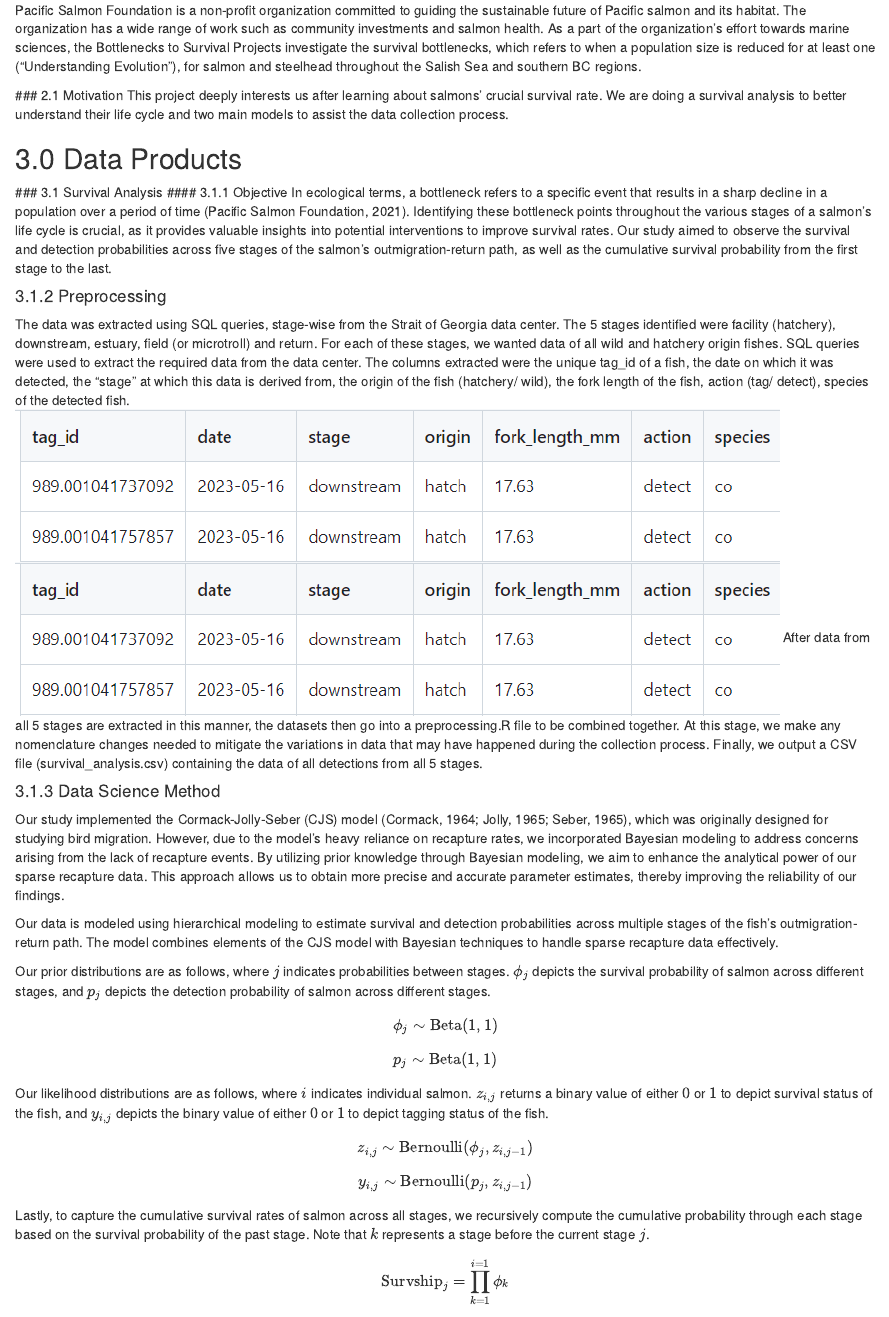
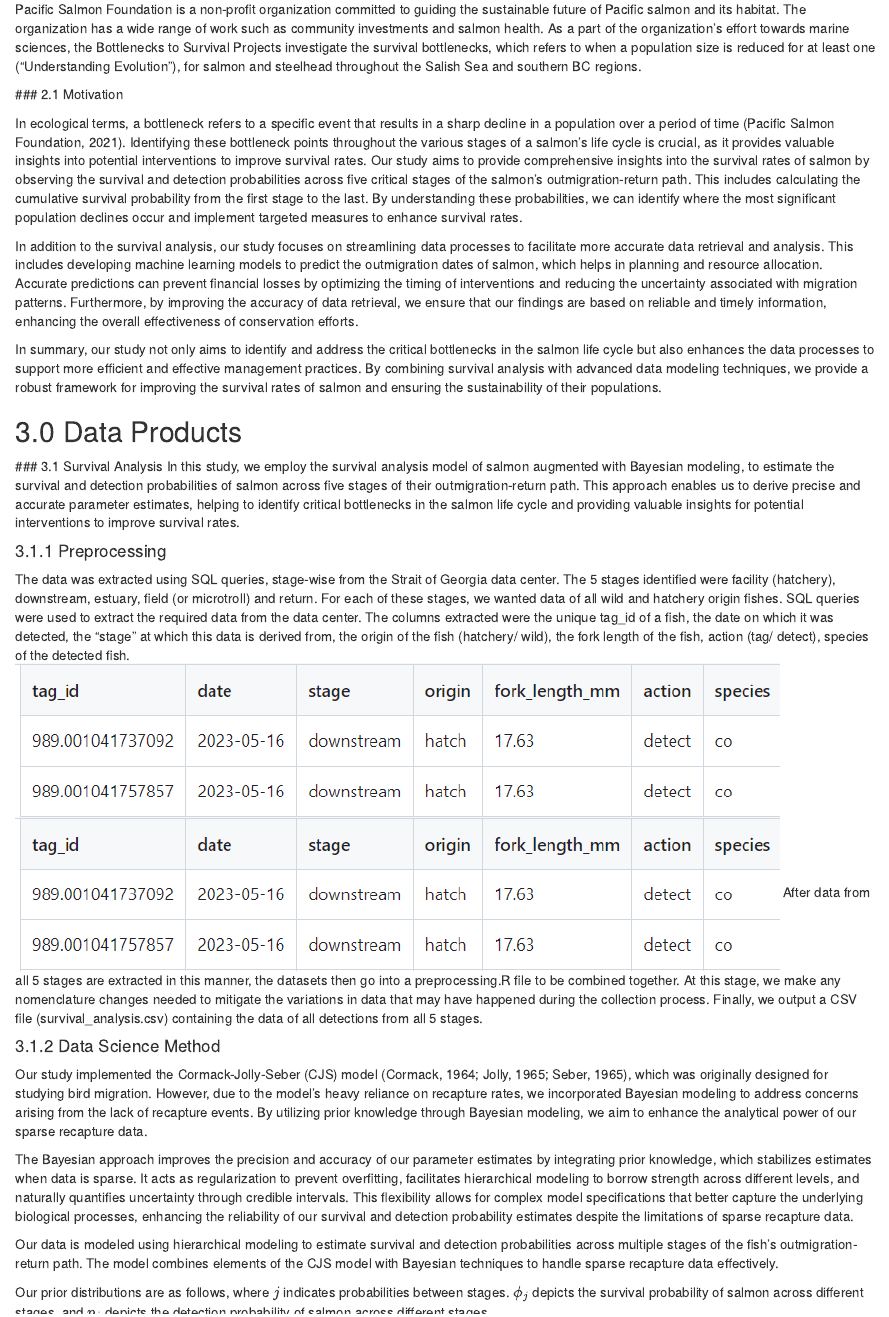
Before and after one commit to brahmwg/Bottlenecks_MDS_Capstone, an R Markdown document (mds_documentation/final_report.Rmd): the page in a window 1100 px wide, from 640 px down before the commit and from 700 px down after it, so that both start at the same text. Rendered offline with R 4.5, knitr and Pandoc, with nearby package versions.

Commit message:
survival part done

```diff
--- a/mds_documentation/final_report.Rmd
+++ b/mds_documentation/final_report.Rmd
@@ -26,32 +26,42 @@ knitr::opts_chunk$set(echo = TRUE)
 
 <a id='executive_summary'></a>
 ## 1.0 Executive Summary
+
 Our collaboration with the Pacific Salmon Foundation on the Bottleneck project will yield comprehensive visual analysis tools and advanced statistical and machine learning models, directly enhancing biologists' ability to understand salmon survival trends. By leveraging techniques from the Master of Data Science program, we aim to gain deepeer understanding of salmon survival probability, considering factors like predation, body size, origin site, and others.
 
 <a id='introduction'></a>
 ## 2.0 Introduction
+
 Salmons are critical to the ecosystem as they are food to 137 species (Rahr, 2023), such as grizzly bears. In British Columbia, there are over 9,000 distinct salmon populations ("State of Salmon", 2022). However, due to climate change and industrial development in the past 150 years, the population of Pacific salmon in BC has declined and their habitats have been facing unprecedented pressures.
 
 Pacific Salmon Foundation is a non-profit organization committed to guiding the sustainable future of Pacific salmon and its habitat. The organization has a wide range of work such as community investments and salmon health. As a part of the organization’s effort towards marine sciences, the Bottlenecks to Survival Projects investigate the survival bottlenecks, which refers to when a population size is reduced for at least one ("Understanding Evolution"), for salmon and steelhead throughout the Salish Sea and southern BC regions.
 
 <a id='motivation'></a>
 ### 2.1 Motivation
-This project deeply interests us after learning about salmons’ crucial survival rate. We are doing a survival analysis to better understand their life cycle and two main models to assist the data collection process.
+
+In ecological terms, a bottleneck refers to a specific event that results in a sharp decline in a population over a period of time (Pacific Salmon Foundation, 2021). Identifying these bottleneck points throughout the various stages of a salmon’s life cycle is crucial, as it provides valuable insights into potential interventions to improve survival rates. Our study aims to provide comprehensive insights into the survival rates of salmon by observing the survival and detection probabilities across five critical stages of the salmon’s outmigration-return path. This includes calculating the cumulative survival probability from the first stage to the last. By understanding these probabilities, we can identify where the most significant population declines occur and implement targeted measures to enhance survival rates.
+
+In addition to the survival analysis, our study focuses on streamlining data processes to facilitate more accurate data retrieval and analysis. This includes developing machine learning models to predict the outmigration dates of salmon, which helps in planning and resource allocation. Accurate predictions can prevent financial losses by optimizing the timing of interventions and reducing the uncertainty associated with migration patterns. Furthermore, by improving the accuracy of data retrieval, we ensure that our findings are based on reliable and timely information, enhancing the overall effectiveness of conservation efforts.
+
+In summary, our study not only aims to identify and address the critical bottlenecks in the salmon life cycle but also enhances the data processes to support more efficient and effective management practices. By combining survival analysis with advanced data modeling techniques, we provide a robust framework for improving the survival rates of salmon and ensuring the sustainability of their populations.
 
 ## 3.0 Data Products
 <a id='survival_analysis'></a>
 ### 3.1 Survival Analysis
-#### 3.1.1 Objective
-In ecological terms, a bottleneck refers to a specific event that results in a sharp decline in a population over a period of time (Pacific Salmon Foundation, 2021). Identifying these bottleneck points throughout the various stages of a salmon’s life cycle is crucial, as it provides valuable insights into potential interventions to improve survival rates. Our study aimed to observe the survival and detection probabilities across five stages of the salmon’s outmigration-return path, as well as the cumulative survival probability from the first stage to the last.
+In this study, we employ the survival analysis model of salmon augmented with Bayesian modeling, to estimate the survival and detection probabilities of salmon across five stages of their outmigration-return path. This approach enables us to derive precise and accurate parameter estimates, helping to identify critical bottlenecks in the salmon life cycle and providing valuable insights for potential interventions to improve survival rates.
 
-#### 3.1.2 Preprocessing
+#### 3.1.1 Preprocessing
+
 The data was extracted using SQL queries, stage-wise from the Strait of Georgia data center. The 5 stages identified were facility (hatchery), downstream, estuary, field (or microtroll) and return. For each of these stages, we wanted data of all wild and hatchery origin fishes. SQL queries were used to extract the required data from the data center. The columns extracted were the unique tag_id of a fish, the date on which it was detected, the “stage” at which this data is derived from, the origin of the fish (hatchery/ wild), the fork length of the fish, action (tag/ detect), species of the detected fish.
 ![sample_table](img/survival_analysis_fig1.png)
 <img src="img/survival_analysis_fig1.png">
 After data from all 5 stages are extracted in this manner, the datasets then go into a preprocessing.R file to be combined together. At this stage, we make any nomenclature changes needed to mitigate the variations in data that may have happened during the collection process. Finally, we output a CSV file (survival_analysis.csv) containing the data of all detections from all 5 stages.
 
-#### 3.1.3 Data Science Method
-Our study implemented the Cormack-Jolly-Seber (CJS) model (Cormack, 1964; Jolly, 1965; Seber, 1965), which was originally designed for studying bird migration. However, due to the model's heavy reliance on recapture rates, we incorporated Bayesian modeling to address concerns arising from the lack of recapture events. By utilizing prior knowledge through Bayesian modeling, we aim to enhance the analytical power of our sparse recapture data. This approach allows us to obtain more precise and accurate parameter estimates, thereby improving the reliability of our findings.
+#### 3.1.2 Data Science Method
+
+Our study implemented the Cormack-Jolly-Seber (CJS) model (Cormack, 1964; Jolly, 1965; Seber, 1965), which was originally designed for studying bird migration. However, due to the model's heavy reliance on recapture rates, we incorporated Bayesian modeling to address concerns arising from the lack of recapture events. By utilizing prior knowledge through Bayesian modeling, we aim to enhance the analytical power of our sparse recapture data.
+
+The Bayesian approach improves the precision and accuracy of our parameter estimates by integrating prior knowledge, which stabilizes estimates when data is sparse. It acts as regularization to prevent overfitting, facilitates hierarchical modeling to borrow strength across different levels, and naturally quantifies uncertainty through credible intervals. This flexibility allows for complex model specifications that better capture the underlying biological processes, enhancing the reliability of our survival and detection probability estimates despite the limitations of sparse recapture data.
 
 Our data is modeled using hierarchical modeling to estimate survival and detection probabilities across multiple stages of the fish's outmigration-return path. The model combines elements of the CJS model with Bayesian techniques to handle sparse recapture data effectively.
 
```
Also changed, not shown: mds_documentation/final_report.Rmd (16 more changed lines).
